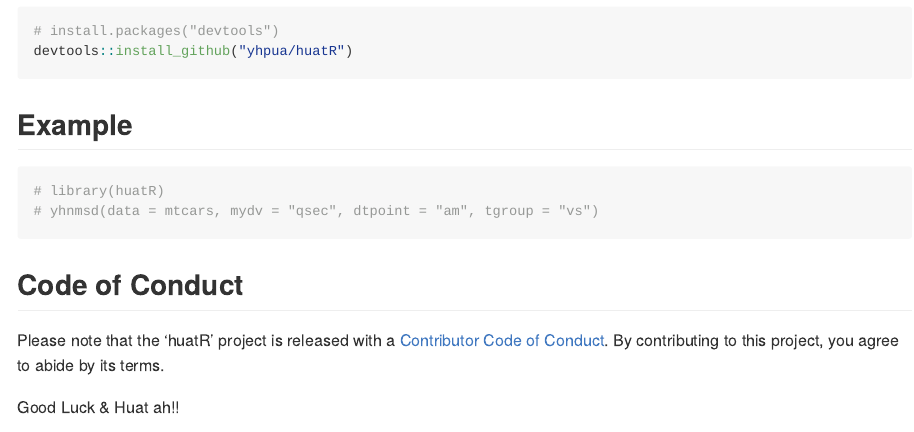
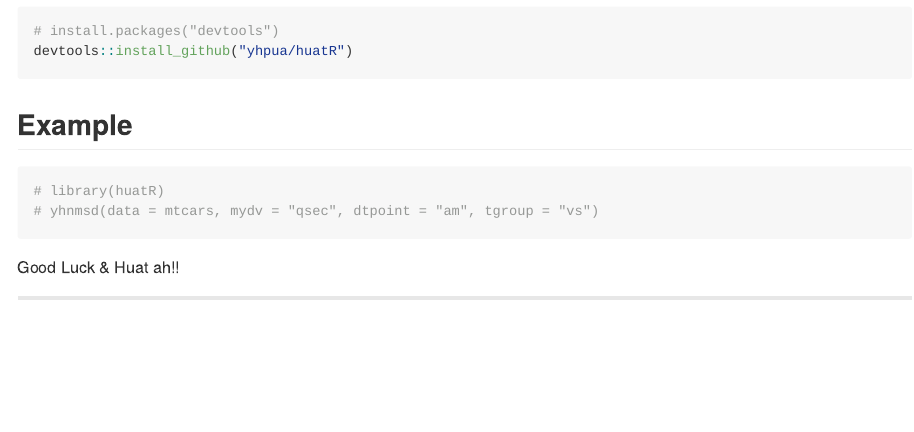
Before and after one commit to yhpua/huatR, an R Markdown document (README.Rmd): the page in a window 1100 px wide, from 320 px down. The pictures show the output file README.md that the author committed with the source, drawn offline in the style of GitHub.

Commit message:
readme edits

````diff
--- a/README.Rmd
+++ b/README.Rmd
@@ -39,8 +39,5 @@ devtools::install_github("yhpua/huatR")
 # yhnmsd(data = mtcars, mydv = "qsec", dtpoint = "am", tgroup = "vs")
 ```
 
-## Code of Conduct
-
-Please note that the 'huatR' project is released with a [Contributor Code of Conduct](.github/CODE_OF_CONDUCT.md). By contributing to this project, you agree to abide by its terms.
 
 Good Luck & Huat ah!!
````
Also changed, not shown: README.md.
